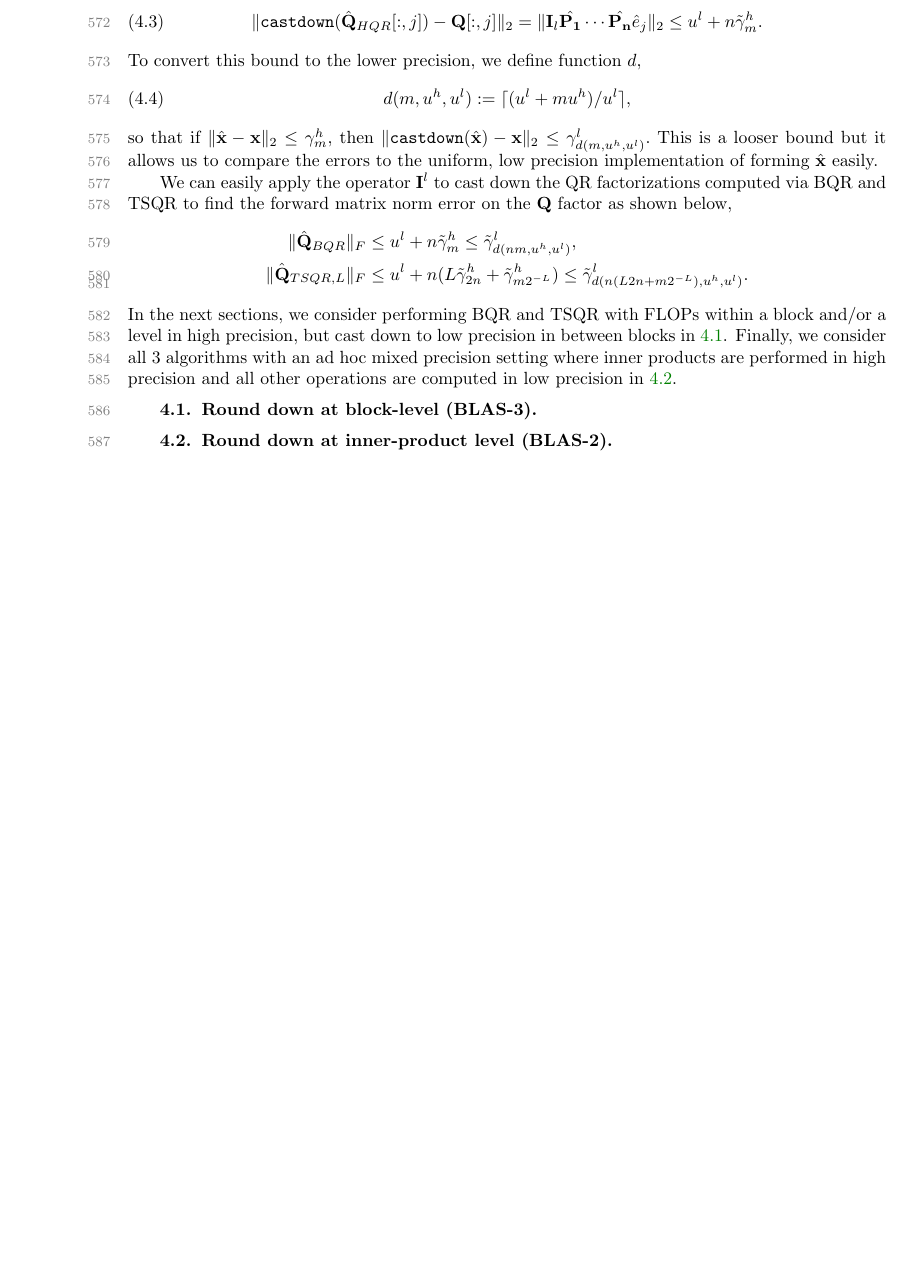
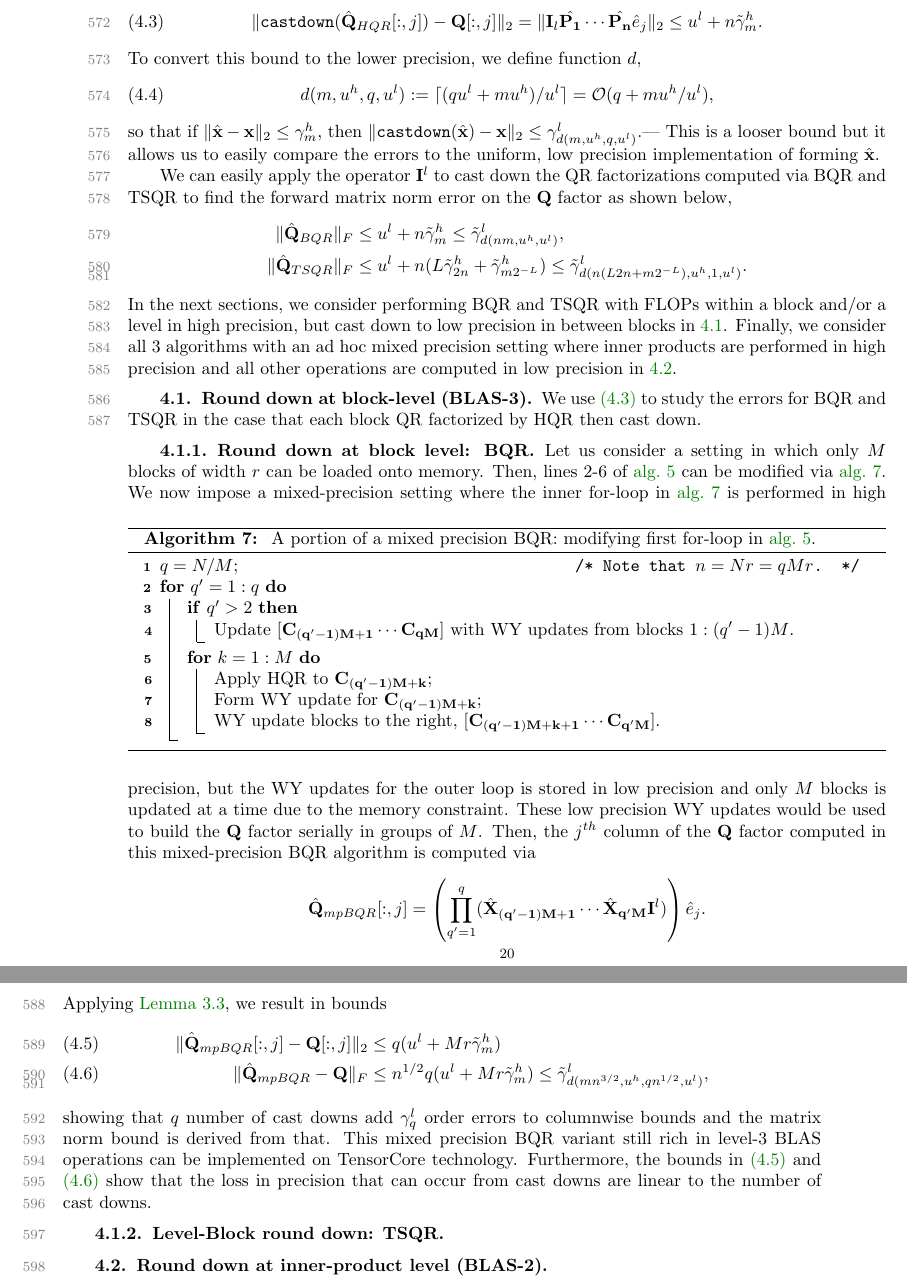
Before and after one commit to minahdotdotdot/mpQR, a LaTeX paper (papers/main.tex, which reads papers/mpanalysis.tex): part of page 20 of 22 before the commit and two parts of pages 20 and 21 of 22 after it, the two joined at a grey line, cut so that both start at the same text, the shorter picture padded with empty space. The pictures show the PDF file papers/main.pdf that the author committed with the source.

Commit message:
sec4.1.1 draft done

```diff
--- a/papers/mpanalysis.tex
+++ b/papers/mpanalysis.tex
@@ -23,10 +23,10 @@ Using this in \cref{lem:3.7} to analyze the forward norm error for the $j^{th}$
 \end{equation}
 To convert this bound to the lower precision, we define function $d$,
 \begin{equation}
-d(m,u^h, u^l) := \lceil (u^l+mu^h)/u^l\rceil,\label{eqn:d}
+d(m,u^h, q,u^l) := \lceil (qu^l+mu^h)/u^l\rceil = \cO(q+mu^h/u^l),\label{eqn:d}
 \end{equation}
-so that if $\|\hat{\bb{x}}-\bb{x}\|_2 \leq \gamma_m^h$, then $\|\text{\tt castdown}(\hat{\bb{x}})-\bb{x}\|_2 \leq \gamma_{d(m,u^h, u^l)}^l.$
-This is a looser bound but it allows us to compare the errors to the uniform, low precision implementation of forming $\hat{\bb{x}}$ easily.
+so that if $\|\hat{\bb{x}}-\bb{x}\|_2 \leq \gamma_m^h$, then $\|\text{\tt castdown}(\hat{\bb{x}})-\bb{x}\|_2 \leq \gamma_{d(m,u^h, q,u^l)}^l$.|
+This is a looser bound but it allows us to easily compare the errors to the uniform, low precision implementation of forming $\hat{\bb{x}}$.
 %A looser upper bound is given by $\tilde{\gamma}_d^l$ where $d = \lceil u^l_+mu^h/u^l\rceil$ and we benefit from being able to represent it in terms of the low precision .
 %Additionally, we can use this to identify a function that allows us to formulate the new error bound after applying a castdown operation to vectors whose error bounds were known in high precision,
 %Let $d = \lceil nmu^h/u^l\rceil$, so that $nmu^h\leq du^l$, and there exists some $r\leq \lfloor u^h/u^l \rfloor$ so that $nmu^h = (d-1)u^l+ru^h$.
@@ -46,16 +46,45 @@ This is a looser bound but it allows us to compare the errors to the uniform, lo
 We can easily apply the operator $\bb{I}^l$ to cast down the QR factorizations computed via BQR and TSQR to find the forward matrix norm error on the $\bb{Q}$ factor as shown below,
 \begin{align*}
 	\|\hat{\bb{Q}}_{BQR}\|_F&\leq u^l+n\tilde{\gamma}_m^h \leq \tilde{\gamma}_{d(nm,u^h,u^l)}^l,\\
-	\|\hat{\bb{Q}}_{TSQR,L}\|_F&\leq u^l+n(L\tilde{\gamma}_{2n}^h+\tilde{\gamma}_{m2^{-L}}^h) \leq \tilde{\gamma}_{d(n(L2n+m2^{-L}),u^h,u^l)}^l.
+	\|\hat{\bb{Q}}_{TSQR}\|_F&\leq u^l+n(L\tilde{\gamma}_{2n}^h+\tilde{\gamma}_{m2^{-L}}^h) \leq \tilde{\gamma}_{d(n(L2n+m2^{-L}),u^h,1,u^l)}^l.
 \end{align*}
-In the next sections, we consider performing BQR and TSQR with FLOPs within a block and/or a level in high precision, but cast down to low precision in between blocks in \ref{sec:mp-b}.
+In the next sections, we consider performing BQR and TSQR with FLOPs within a block and/or a level in high precision, but cast down to low precision in between blocks in \ref{sec:mp-3}.
 Finally, we consider all 3 algorithms with an ad hoc mixed precision setting where inner products are performed in high precision and all other operations are computed in low precision in \ref{sec:mp-2}.
 %\subsection{Round down at the end of the factorization}\label{sec:mp-f}
 %Results in this section are quite straight forward, but
 %\subsubsection{HQR}
+\subsection{Round down at block-level (BLAS-3)}\label{sec:mp-3}
+We use \cref{eqn:HQR-mp} to study the errors for BQR and TSQR in the case that each block QR factorized by HQR then cast down.
+\subsubsection{Round down at block level: BQR}\label{sec:mp-3b}
+Let us consider a setting in which only $M$ blocks of width $r$ can be loaded onto memory.
+Then, lines 2-6 of \cref{algo:blockHQR} can be modified via \cref{algo:mpBQR}.
+\begin{algorithm2e}
+	$q = N/M$\tcc*{Note that $n=Nr=qMr$.}
+	\For{$q'=1:q$}{
+		\If {$q'>2$} {
+				Update $[\bb{C_{(q'-1)M+1}}\cdots\bb{C_{qM}}]$ with WY updates from blocks $1:(q'-1)M$.
+		}
+		\For{$k=1:M$}{
+		Apply HQR to $\bb{C_{(q'-1)M+k}}$\;
+		Form WY update for $\bb{C_{(q'-1)M+k}}$\;
+		WY update blocks to the right, $[\bb{C_{(q'-1)M+k+1}}\cdots \bb{C_{q'M}}]$.
+	}
+}
+\caption{\label{algo:mpBQR} A portion of a mixed precision BQR: modifying first for-loop in \cref{algo:blockHQR}.}
+\end{algorithm2e}
+We now impose a mixed-precision setting where the inner for-loop in \cref{algo:mpBQR} is performed in high precision, but the WY updates for the outer loop is stored in low precision and only $M$ blocks is updated at a time due to the memory constraint.
+These low precision WY updates would be used to build the $\bb{Q}$ factor serially in groups of $M$.
+Then, the $j^{th}$ column of the $\bb{Q}$ factor computed in this mixed-precision BQR algorithm is computed via $$\hat{\bb{Q}}_{mpBQR}[:,j] = \left(\prod_{q'=1}^q(\hat{\bb{X}}_{\bb {(q'-1)M+1}}\cdots\hat{\bb{X}}_{\bb {q'M}}\bb{I}^l)\right) \hat{e}_j.$$
+Applying \cref{lem:3.7}, we result in bounds
+\begin{align}
+	\|\hat{\bb{Q}}_{mpBQR}[:,j] - \bb{Q}[:,j]\|_2 &\leq q(u^l+Mr\tilde{\gamma}_m^h)\label{eqn:mpBQR1}\\%\leq \tilde{\gamma}_{d(mn, u^h, q, u^l)}^l
+	\|\hat{\bb{Q}}_{mpBQR} - \bb{Q}\|_F &\leq n^{1/2}q(u^l+Mr\tilde{\gamma}_m^h)\leq \tilde{\gamma}_{d(mn^{3/2}, u^h, qn^{1/2}, u^l)}^l,\label{eqn:mpBQR2}
+\end{align}
+showing that $q$ number of cast downs add $\gamma_q^l$ order errors to columnwise bounds and the matrix norm bound is derived from that.
+This mixed precision BQR variant still rich in level-3 BLAS operations can be implemented on TensorCore technology.
+Furthermore, the bounds in \cref{eqn:mpBQR1,eqn:mpBQR2} show that the loss in precision that can occur from cast downs are linear to the number of cast downs.
+\subsubsection{Level-Block round down: TSQR}\label{sec:mp-3t}
 
-
-\subsection{Round down at block-level (BLAS-3)}\label{sec:mp-b}
 \subsection{Round down at inner-product level (BLAS-2)}\label{sec:mp-2}
 
 
```
Also changed, not shown: papers/algo-BQR.tex (+2 -5 lines), papers/main.pdf, papers/mpanalysis.tex (2 more changed lines).
